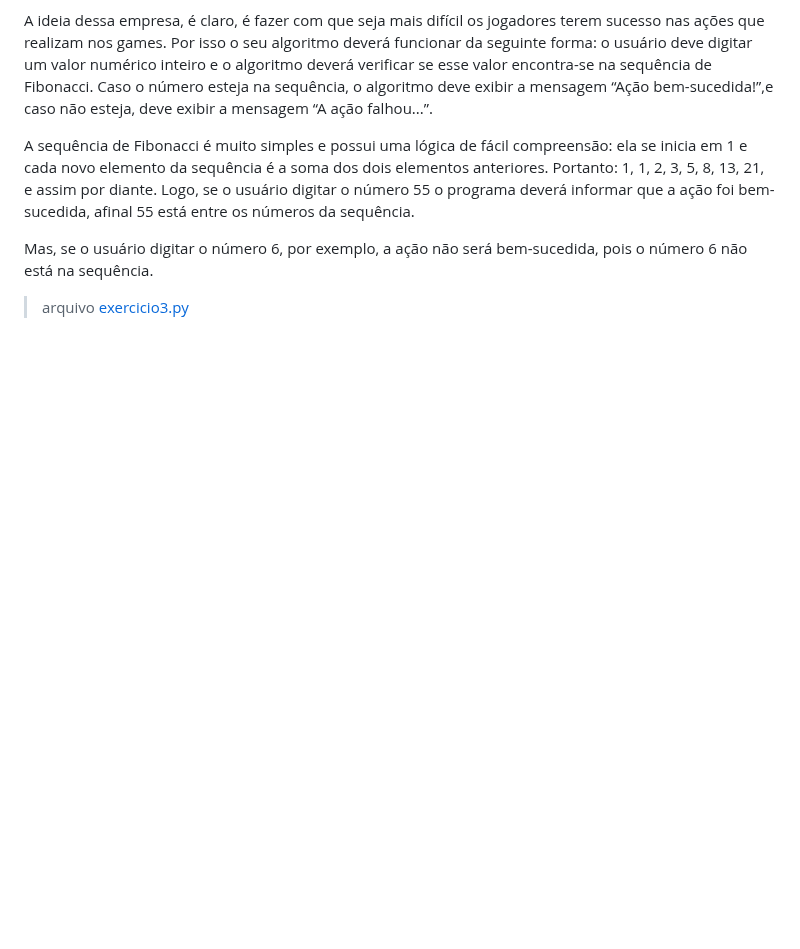
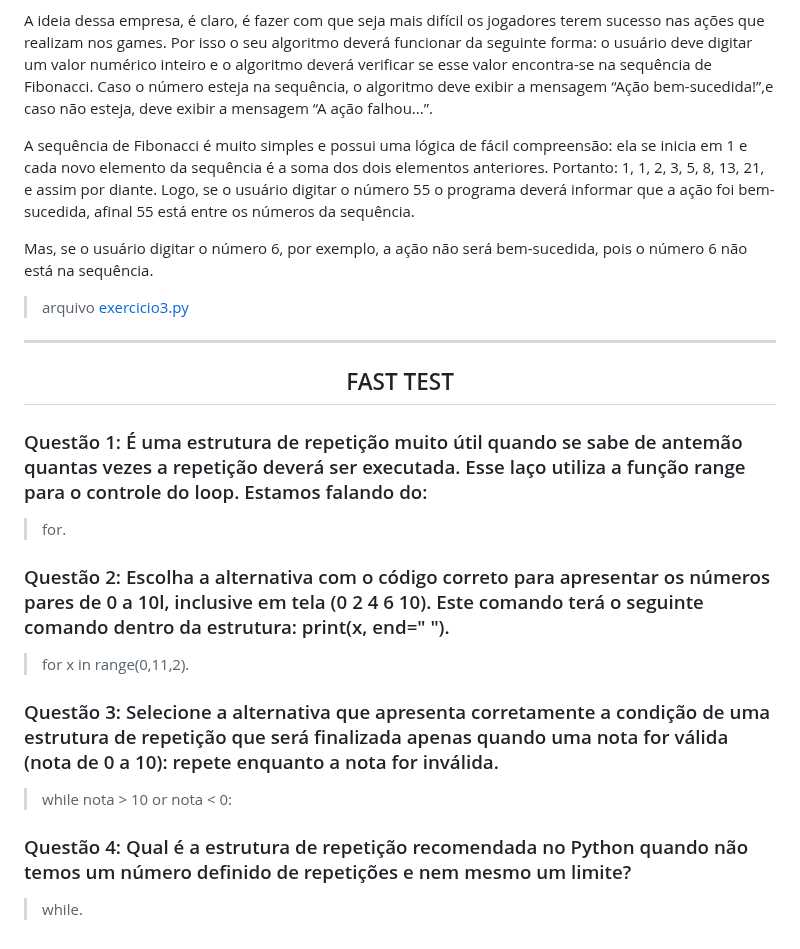
Before and after one commit to monicaquintal/fintech, a Markdown page: fase02/capitulo03.md, the part around the change. GitHub-like rendering; blank space fills up the shorter version.

Commit message:
Capítulo 03: Andar em círculos não é necessariamente ruim... (fast test)

```diff
--- a/fase02/capitulo03.md
+++ b/fase02/capitulo03.md
@@ -209,3 +209,27 @@ A sequência de Fibonacci é muito simples e possui uma lógica de fácil compre
 Mas, se o usuário digitar o número 6, por exemplo, a ação não será bem-sucedida, pois o número 6 não está na sequência.
 
 > arquivo [exercicio3.py](./scripts/scripts-cap03/exercicio3.py)
+
+---
+
+<div align="center">
+
+## FAST TEST
+
+</div>
+
+### Questão 1: É uma estrutura de repetição muito útil quando se sabe de antemão quantas vezes a repetição deverá ser executada. Esse laço utiliza a função range para o controle do loop. Estamos falando do:
+
+> for.
+
+### Questão 2: Escolha a alternativa com o código correto para apresentar os números pares de 0 a 10l, inclusive em tela (0 2 4 6 10). Este comando terá o seguinte comando dentro da estrutura: print(x, end=" ").
+
+> for x in range(0,11,2).
+
+### Questão 3: Selecione a alternativa que apresenta corretamente a condição de uma estrutura de repetição que será finalizada apenas quando uma nota for válida (nota de 0 a 10): repete enquanto a nota for inválida.
+
+> while nota &gt; 10 or nota &lt; 0:
+
+### Questão 4: Qual é a estrutura de repetição recomendada no Python quando não temos um número definido de repetições e nem mesmo um limite?
+
+> while.
```
